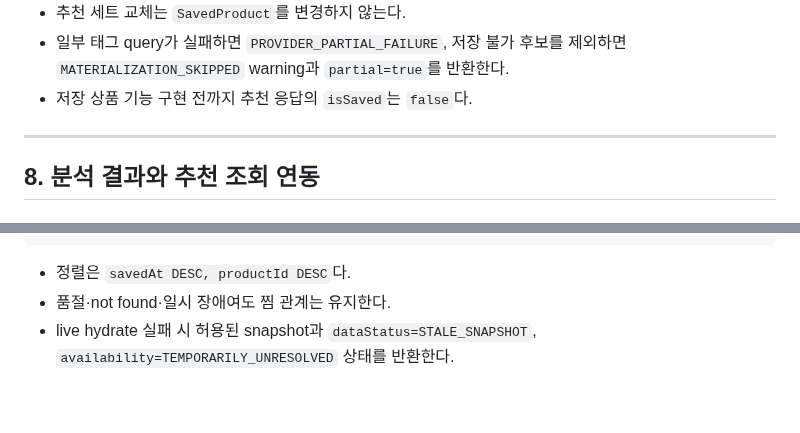
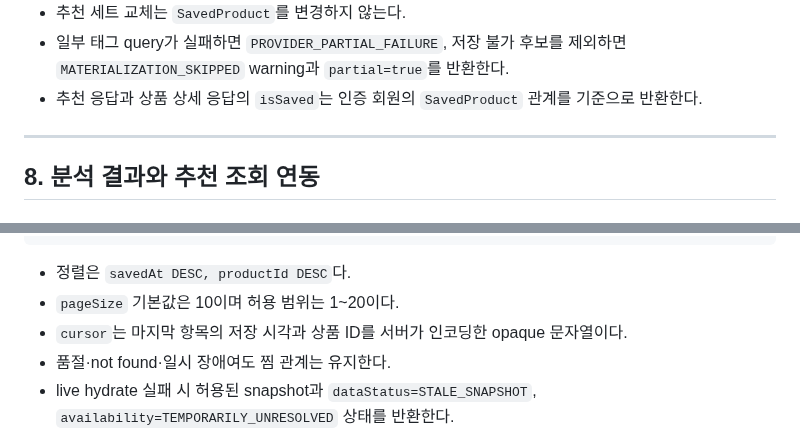
Before and after one commit to FIT-BACK/backend, a Markdown page: docs/API_SPEC.md, 2 parts joined by grey strips. GitHub-like rendering; blank space fills up the shorter version.

````diff
--- a/docs/API_SPEC.md
+++ b/docs/API_SPEC.md
@@ -484,7 +484,7 @@ Request body는 없으며 분석 태그, `matchPercentage`, 이미지 상태를
 - 추천 세트 교체는 `SavedProduct`를 변경하지 않는다.
 - 일부 태그 query가 실패하면 `PROVIDER_PARTIAL_FAILURE`, 저장 불가 후보를 제외하면
   `MATERIALIZATION_SKIPPED` warning과 `partial=true`를 반환한다.
-- 저장 상품 기능 구현 전까지 추천 응답의 `isSaved`는 `false`다.
+- 추천 응답과 상품 상세 응답의 `isSaved`는 인증 회원의 `SavedProduct` 관계를 기준으로 반환한다.
 
 ---
 
@@ -592,6 +592,8 @@ body는 없다.
 ```
 
 - 정렬은 `savedAt DESC, productId DESC`다.
+- `pageSize` 기본값은 10이며 허용 범위는 1~20이다.
+- `cursor`는 마지막 항목의 저장 시각과 상품 ID를 서버가 인코딩한 opaque 문자열이다.
 - 품절·not found·일시 장애여도 찜 관계는 유지한다.
 - live hydrate 실패 시 허용된 snapshot과 `dataStatus=STALE_SNAPSHOT`,
   `availability=TEMPORARILY_UNRESOLVED` 상태를 반환한다.
````
Also changed, not shown: docs/ERD.md (+5 -5 lines).
